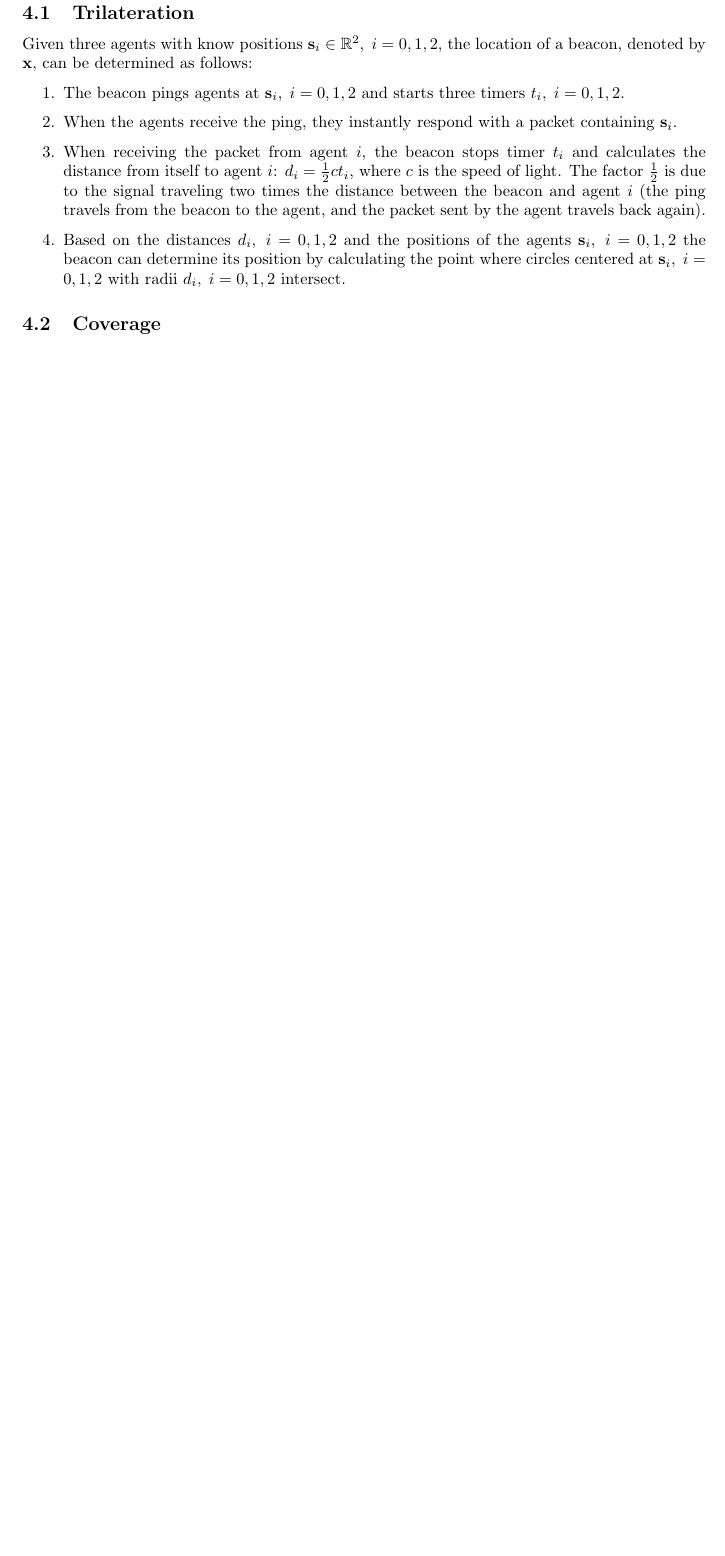
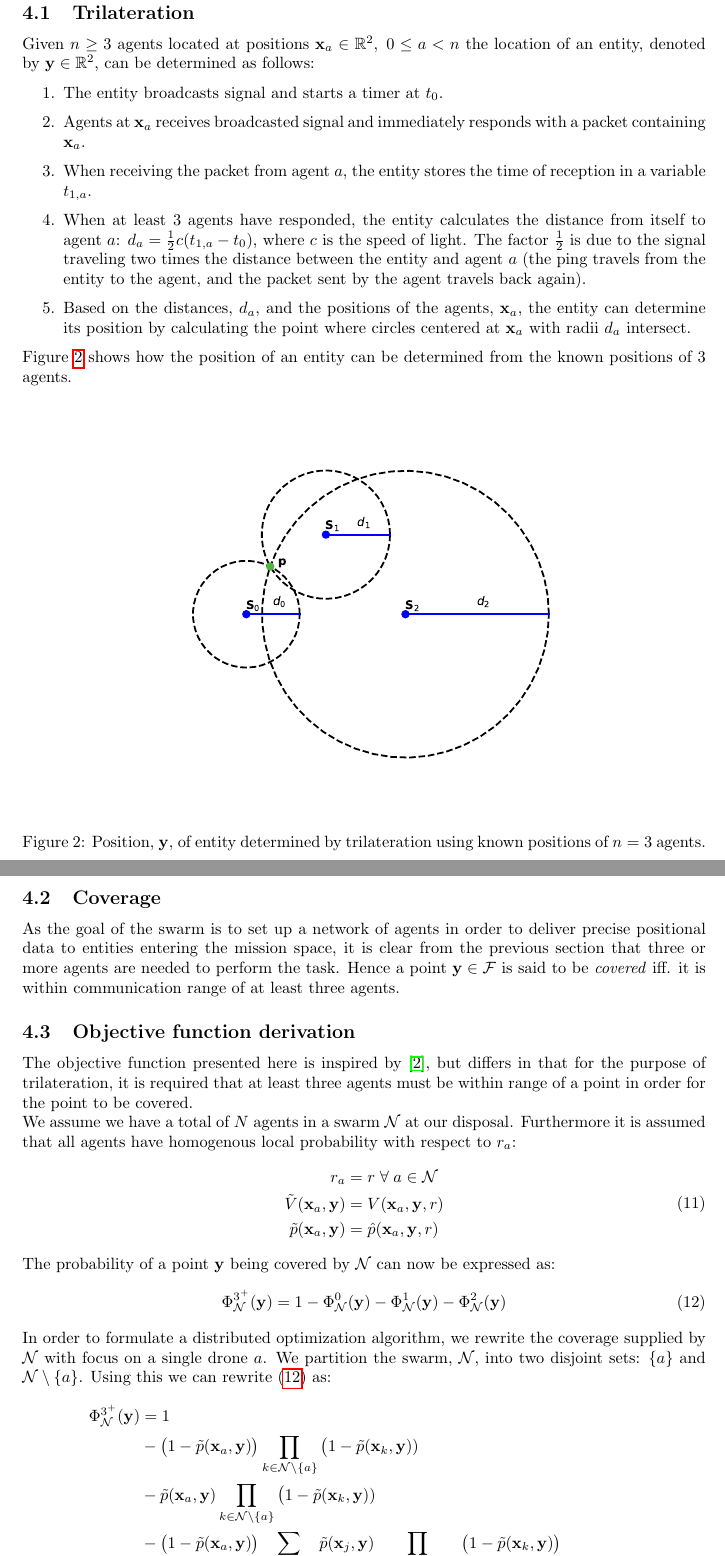
Before and after one commit to mBerdal/ProsjektOppgave, a LaTeX document (report/main.tex, which reads report/prob_form.tex): part of page 7 of 12 before the commit and two parts of pages 8 and 9 of 15 after it, the two joined at a grey line, cut so that both start at the same text, the shorter picture padded with empty space. Compiled offline with pdfLaTeX.

Commit message:
started adding objective function derivation

```diff
--- a/report/prob_form.tex
+++ b/report/prob_form.tex
@@ -1,17 +1,59 @@
 \section{Problem formulation}
 
-\subsection{Trilateration}
-Given three agents with know positions $\mathbf{s}_{i}\in\mathbb{R}^{2},\;i=0, 1, 2$, the location
-of a beacon, denoted by $\mathbf{x}$, can be determined as follows:
+\subsection{Trilateration}\label[secc]{trilat}
+Given $n\geq 3$ agents located at positions $\mathbf{x}_{a}\in\mathbb{R}^{2},\; 0\leq a<n$ the location
+of an entity, denoted by $\mathbf{y}\in\mathbb{R}^{2}$, can be determined as follows:
 \begin{enumerate}
-  \item The beacon pings agents at $\mathbf{s}_{i},\;i=0, 1, 2$ and starts three timers $t_{i},\;i=0, 1, 2$.
-  \item When the agents receive the ping, they instantly respond with a packet containing $\mathbf{s}_{i}$.
-  \item When receiving the packet from agent ${i}$, the beacon stops timer $t_{i}$ and calculates the distance
-  from itself to agent $i$: $d_{i} = \frac{1}{2}ct_{i}$, where $c$ is the speed of light. The factor $\frac{1}{2}$ is due to the signal traveling
-  two times the distance between the beacon and agent $i$ (the ping travels from the beacon to the agent, and the packet
+  \item The entity broadcasts signal and starts a timer at $t_{0}$.
+  \item Agents at $\mathbf{x}_{a}$ receives broadcasted signal and immediately responds with a packet containing $\mathbf{x}_{a}$.
+  \item When receiving the packet from agent ${a}$, the entity stores the time of reception in a variable $t_{1, a}$.
+  \item When at least 3 agents have responded, the entity calculates the distance
+  from itself to agent $a$: $d_{a} = \frac{1}{2}c(t_{1, a} - t_{0})$, where $c$ is the speed of light. The factor $\frac{1}{2}$ is due to the signal traveling
+  two times the distance between the entity and agent $a$ (the ping travels from the entity to the agent, and the packet
   sent by the agent travels back again).
-  \item Based on the distances $d_{i},\;i=0, 1, 2$ and the positions of the agents $\mathbf{s}_{i},\;i=0, 1, 2$ the beacon can
-  determine its position by calculating the point where circles centered at $\mathbf{s}_{i},\;i=0, 1, 2$ with radii $d_{i},\;i=0, 1, 2$ intersect.
+  \item Based on the distances, $d_{a}$, and the positions of the agents, $\mathbf{x}_{a}$, the entity can
+  determine its position by calculating the point where circles centered at $\mathbf{x}_{a}$ with radii $d_{a}$ intersect.
 \end{enumerate}
+\figref{trilat_example} shows how the position of an entity can be determined from the known positions of 3 agents.
+\begin{figure}[H]
+  \centering
+  \includegraphics[width=.8\textwidth]{figs/trilateration_example.pdf}
+  \caption{Position, $\mathbf{y}$, of entity determined by trilateration using known positions of $n = 3$ agents.}
+  \label[fig]{trilat_example}
+\end{figure}
 
-\subsection{Coverage}
+\subsection{Coverage}\label[secc]{coverage}
+As the goal of the swarm is to set up a network of agents in order to deliver precise positional data to entities entering the mission space,
+it is clear from the previous section that three or more agents are needed to perform the task. Hence a point $\mathbf{y}\in\mathcal{F}$ is said
+to be \textit{covered} iff. it is within communication range of at least three agents.
+
+\subsection{Objective function derivation}\label[secc]{obj_formulation}
+The objective function presented here is inspired by \cite{sun2014escaping}, but differs in that for the purpose of trilateration, it is required that at least three agents must be within
+range of a point in order for the point to be covered.\newline
+We assume we have a total of $N$ agents in a swarm $\mathcal{N}$ at our disposal. Furthermore it is assumed that all agents have homogenous local probability with respect to $r_{a}$:
+\begin{equation}\label[eq]{homogenous_r}
+  \begin{split}
+    r_{a} &= r\;\forall\; a\in\mathcal{N}\\
+    \tilde{V}(\mathbf{x}_{a}, \mathbf{y}) &= V(\mathbf{x}_{a}, \mathbf{y}, r)\\
+    \tilde{p}(\mathbf{x}_{a}, \mathbf{y}) &= \hat{p}(\mathbf{x}_{a}, \mathbf{y}, r)
+  \end{split}
+\end{equation}
+The probability of a point $\mathbf{y}$ being covered by $\mathcal{N}$ can now be expressed as:
+\begin{equation}\label[eq]{cover_prob}
+  \Phi^{3^{+}}_{\mathcal{N}}(\mathbf{y}) = 1 - \Phi^{0}_{\mathcal{N}}(\mathbf{y}) - \Phi^{1}_{\mathcal{N}}(\mathbf{y}) - \Phi^{2}_{\mathcal{N}}(\mathbf{y})
+\end{equation}
+In order to formulate a distributed optimization algorithm, we rewrite the coverage supplied by $\mathcal{N}$ with focus on a single drone $a$.
+We partition the swarm, $\mathcal{N}$, into two disjoint sets: $\{a\}$ and $\mathcal{N}\setminus\{a\}$. Using this we can rewrite \eqref{cover_prob} as:
+\begin{equation}\label[eq]{distr_cover_derivation}
+  \begin{split}
+    \Phi^{3^{+}}_{\mathcal{N}}(\mathbf{y}) &= 1\\
+    &- \big(1-\tilde{p}(\mathbf{x}_{a}, \mathbf{y})\big)\prod_{k\in\mathcal{N}\setminus\{a\}}\big(1-\tilde{p}(\mathbf{x}_{k}, \mathbf{y}))\\
+    &- \tilde{p}(\mathbf{x}_{a}, \mathbf{y})\prod_{k\in\mathcal{N}\setminus\{a\}}\big(1-\tilde{p}(\mathbf{x}_{k}, \mathbf{y}))\\
+    &- \big(1-\tilde{p}(\mathbf{x}_{a}, \mathbf{y})\big)\sum_{j\in\mathcal{N}\setminus\{a\}}\tilde{p}(\mathbf{x}_{j}, \mathbf{y})\prod_{k\in\mathcal{N}\setminus\{a\}\setminus\{j\}}\big(1-\tilde{p}(\mathbf{x}_{k}, \mathbf{y})\big)\\
+    &- \tilde{p}(\mathbf{x}_{a}, \mathbf{y})\sum_{j\in \mathcal{N}\setminus\{a\}}\tilde{p}(\mathbf{x}_{j}, \mathbf{y})\prod_{k\in\mathcal{N}\setminus\{a\}\setminus\{j\}}\big(1-\tilde{p}(\mathbf{x}_{k}, \mathbf{y})\big)\\
+    &- \big(1-\tilde{p}(\mathbf{x}_{a}, \mathbf{y})\big)\sum_{\mathcal{A}\in Comb(\mathcal{N}\setminus\{a\}, 2)}\prod_{j\in\mathcal{A}}\tilde{p}(\mathbf{x}_{j}, \mathbf{y})\prod_{k\in\mathcal{N}\setminus\{a\}\setminus\mathcal{A}}\big(1-\tilde{p}(\mathbf{x}_{k}, \mathbf{y})\big)\\
+    &= 1\\
+    &- \prod_{k\in\mathcal{N}\setminus\{a\}}\big(1-\tilde{p}(\mathbf{x}_{k}, \mathbf{y}))\\
+    &- \sum_{j\in\mathcal{N}\setminus\{a\}}\tilde{p}(\mathbf{x}_{j}, \mathbf{y})\prod_{k\in\mathcal{N}\setminus\{a\}\setminus\{j\}}\big(1-\tilde{p}(\mathbf{x}_{k}, \mathbf{y})\big)\\
+    &- \big(1-\tilde{p}(\mathbf{x}_{a}, \mathbf{y})\big)\sum_{\mathcal{A}\in Comb(\mathcal{N}\setminus\{a\}, 2)}\prod_{j\in\mathcal{A}}\tilde{p}(\mathbf{x}_{j}, \mathbf{y})\prod_{k\in\mathcal{N}\setminus\{a\}\setminus\mathcal{A}}\big(1-\tilde{p}(\mathbf{x}_{k}, \mathbf{y})\big)\\
+  \end{split}
```
Also changed, not shown: report/main.tex (+2 -2 lines), report/sys_descr.tex (+32 -20 lines), report/figs/trilateration_example.pdf (added), report/prob_form.tex (10 more changed lines), 2 other files.
